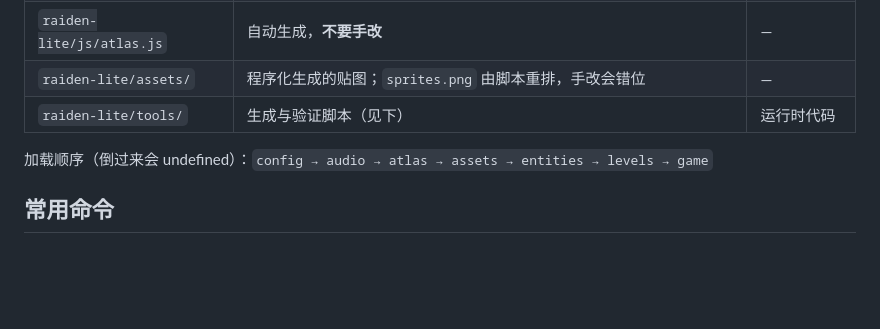
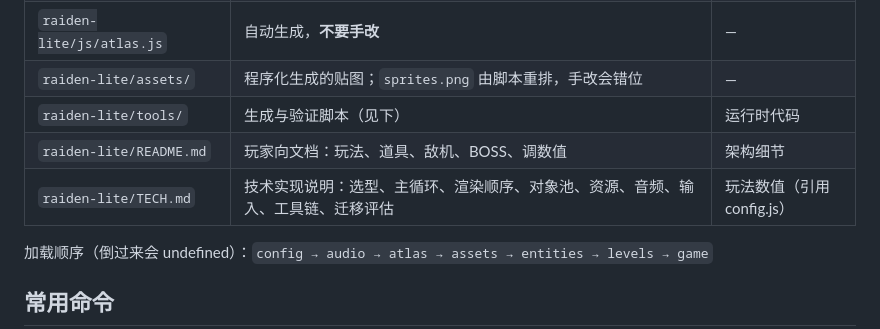
Before and after one commit to FDavis348915654/raiden-lite, a Markdown page: CODEBUDDY.md, the part around the change. Rendered like a GitHub page; blank space fills up the shorter version.

```diff
--- a/CODEBUDDY.md
+++ b/CODEBUDDY.md
@@ -26,6 +26,8 @@
 | `raiden-lite/js/atlas.js` | 自动生成，**不要手改** | — |
 | `raiden-lite/assets/` | 程序化生成的贴图；`sprites.png` 由脚本重排，手改会错位 | — |
 | `raiden-lite/tools/` | 生成与验证脚本（见下） | 运行时代码 |
+| `raiden-lite/README.md` | 玩家向文档：玩法、道具、敌机、BOSS、调数值 | 架构细节 |
+| `raiden-lite/TECH.md` | 技术实现说明：选型、主循环、渲染顺序、对象池、资源、音频、输入、工具链、迁移评估 | 玩法数值（引用 config.js） |
 
 加载顺序（倒过来会 undefined）：`config → audio → atlas → assets → entities → levels → game`
 
```
Also changed, not shown: raiden-lite/README.md (+6 -3 lines), raiden-lite/TECH.md (added, +294 -0 lines).
